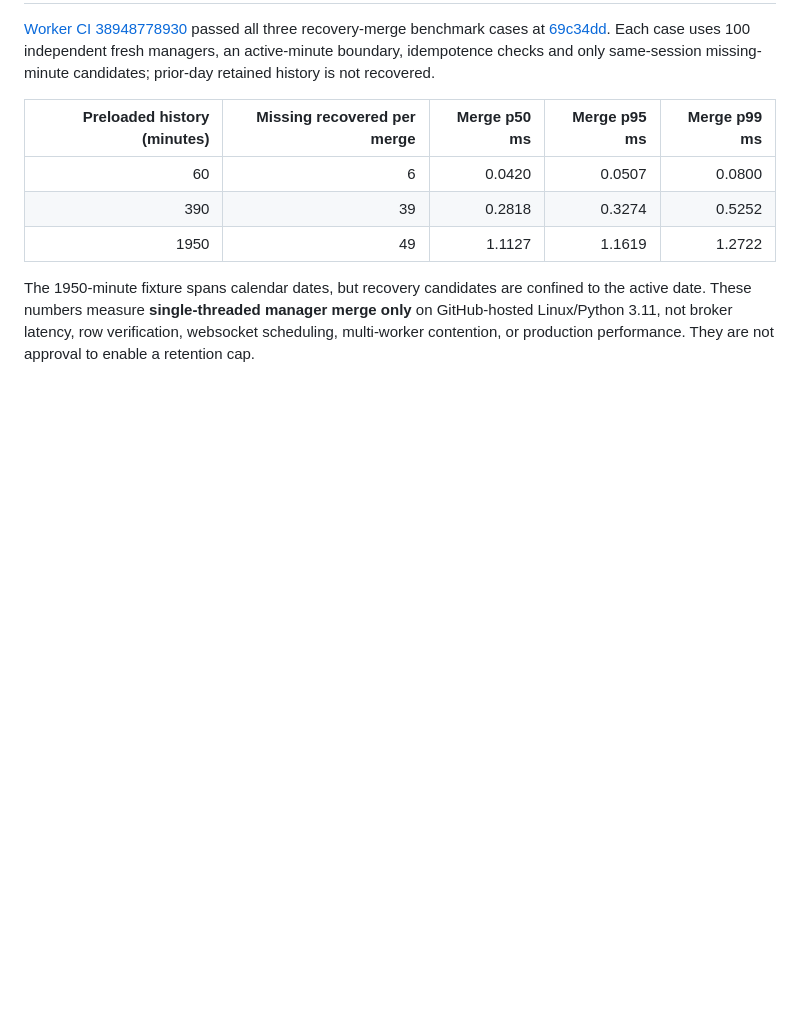
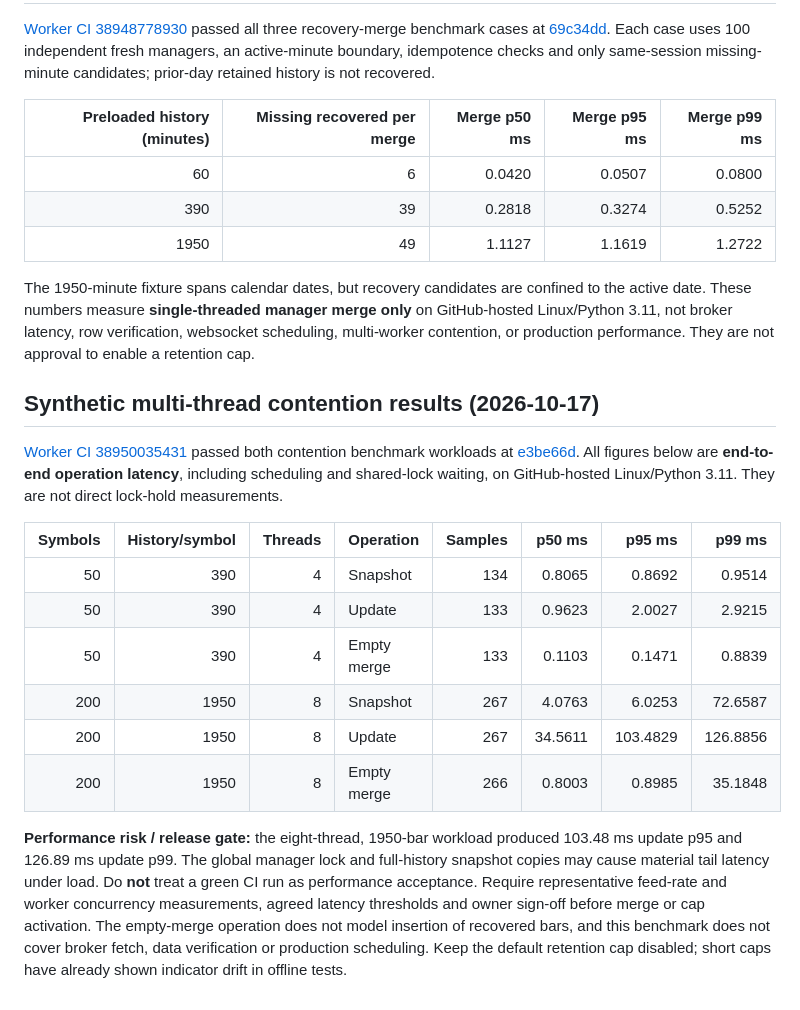
Before and after one commit to rukminaiah-dot/nse-momentum-scanner, a Markdown page: docs/candle-history-retention-performance-review.md, the part around the change. Drawn GitHub-style; blank space fills up the shorter version.

Commit message:
docs: record multi-thread contention tails and explicit performance release gate

```diff
--- a/docs/candle-history-retention-performance-review.md
+++ b/docs/candle-history-retention-performance-review.md
@@ -123,3 +123,19 @@ Verified [Worker CI run 38948178483](https://github.com/rukminaiah-dot/nse-momen
 | 1950 | 49 | 1.1127 | 1.1619 | 1.2722 |
 
 The 1950-minute fixture spans calendar dates, but recovery candidates are confined to the active date. These numbers measure **single-threaded manager merge only** on GitHub-hosted Linux/Python 3.11, not broker latency, row verification, websocket scheduling, multi-worker contention, or production performance. They are not approval to enable a retention cap.
+
+
+## Synthetic multi-thread contention results (2026-10-17)
+
+[Worker CI 38950035431](https://github.com/rukminaiah-dot/nse-momentum-scanner/actions/runs/38950035431) passed both contention benchmark workloads at [e3be66d](https://github.com/rukminaiah-dot/nse-momentum-scanner/commit/e3be66dbc6d68062e9547700287f33fa47bc8c5a). All figures below are **end-to-end operation latency**, including scheduling and shared-lock waiting, on GitHub-hosted Linux/Python 3.11. They are not direct lock-hold measurements.
+
+| Symbols | History/symbol | Threads | Operation | Samples | p50 ms | p95 ms | p99 ms |
+|---:|---:|---:|---|---:|---:|---:|---:|
+| 50 | 390 | 4 | Snapshot | 134 | 0.8065 | 0.8692 | 0.9514 |
+| 50 | 390 | 4 | Update | 133 | 0.9623 | 2.0027 | 2.9215 |
+| 50 | 390 | 4 | Empty merge | 133 | 0.1103 | 0.1471 | 0.8839 |
+| 200 | 1950 | 8 | Snapshot | 267 | 4.0763 | 6.0253 | 72.6587 |
+| 200 | 1950 | 8 | Update | 267 | 34.5611 | 103.4829 | 126.8856 |
+| 200 | 1950 | 8 | Empty merge | 266 | 0.8003 | 0.8985 | 35.1848 |
+
+**Performance risk / release gate:** the eight-thread, 1950-bar workload produced 103.48 ms update p95 and 126.89 ms update p99. The global manager lock and full-history snapshot copies may cause material tail latency under load. Do **not** treat a green CI run as performance acceptance. Require representative feed-rate and worker concurrency measurements, agreed latency thresholds and owner sign-off before merge or cap activation. The empty-merge operation does not model insertion of recovered bars, and this benchmark does not cover broker fetch, data verification or production scheduling. Keep the default retention cap disabled; short caps have already shown indicator drift in offline tests.
```
